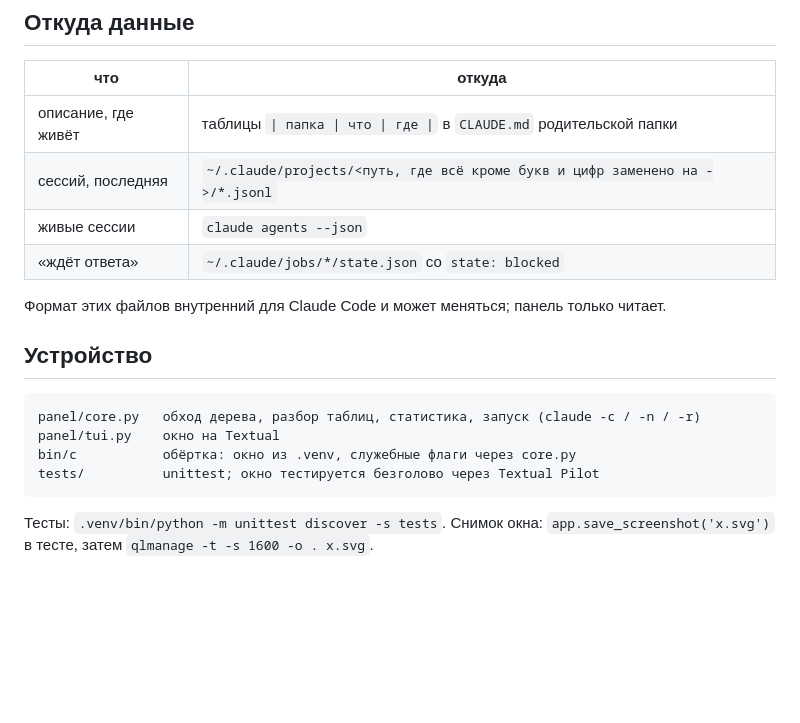
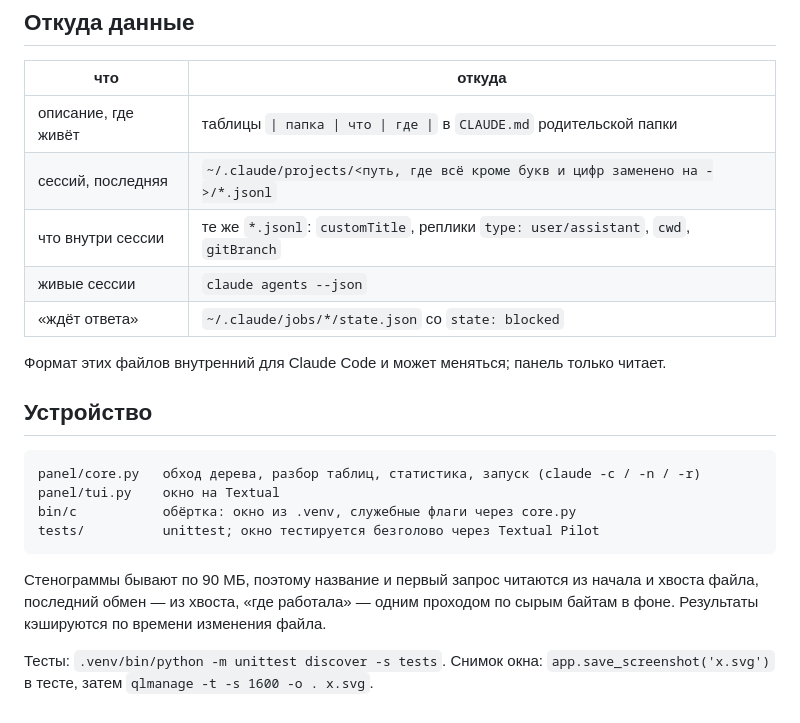
Before and after one commit to Just-trying-to-make-something-cool/claude-panel, a Markdown page: README.md, the part around one of its changes. Drawn GitHub-style; blank space fills up the shorter version.

````diff
--- a/README.md
+++ b/README.md
@@ -46,6 +55,7 @@ c --dry ПАПКА [continue|new|resume] [имя]   показать коман
 |---|---|
 | описание, где живёт | таблицы `\| папка \| что \| где \|` в `CLAUDE.md` родительской папки |
 | сессий, последняя | `~/.claude/projects/<путь, где всё кроме букв и цифр заменено на ->/*.jsonl` |
+| что внутри сессии | те же `*.jsonl`: `customTitle`, реплики `type: user/assistant`, `cwd`, `gitBranch` |
 | живые сессии | `claude agents --json` |
 | «ждёт ответа» | `~/.claude/jobs/*/state.json` со `state: blocked` |
 
@@ -60,5 +70,9 @@ bin/c           обёртка: окно из .venv, служебные флаг
 tests/          unittest; окно тестируется безголово через Textual Pilot
 ```
 
+Стенограммы бывают по 90 МБ, поэтому название и первый запрос читаются из начала и хвоста
+файла, последний обмен — из хвоста, «где работала» — одним проходом по сырым байтам в фоне.
+Результаты кэшируются по времени изменения файла.
+
 Тесты: `.venv/bin/python -m unittest discover -s tests`.
 Снимок окна: `app.save_screenshot('x.svg')` в тесте, затем `qlmanage -t -s 1600 -o . x.svg`.
````
Also changed, not shown: other parts of README.md (+14 -5 lines), docs/screenshot.png, 5 other files.
